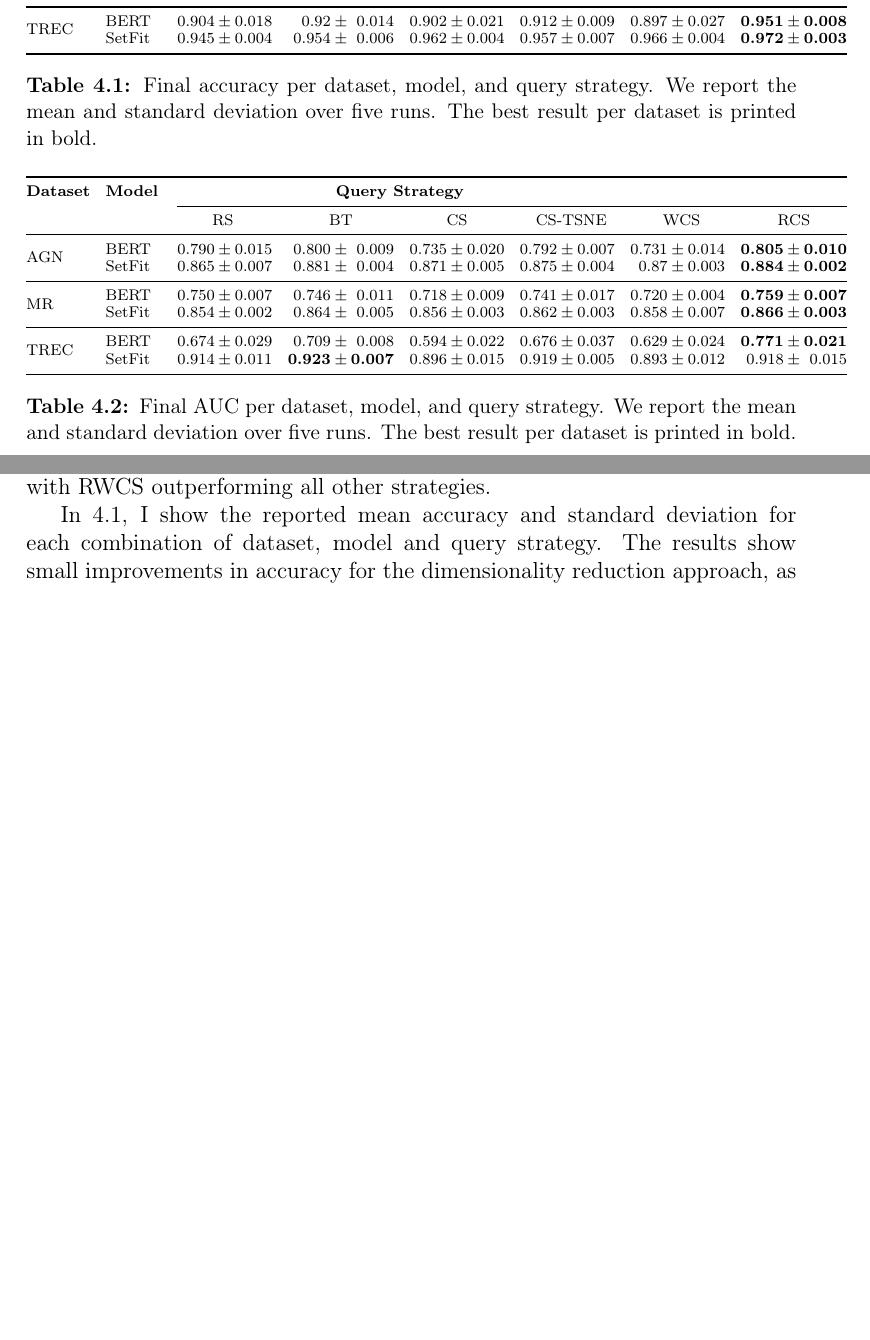
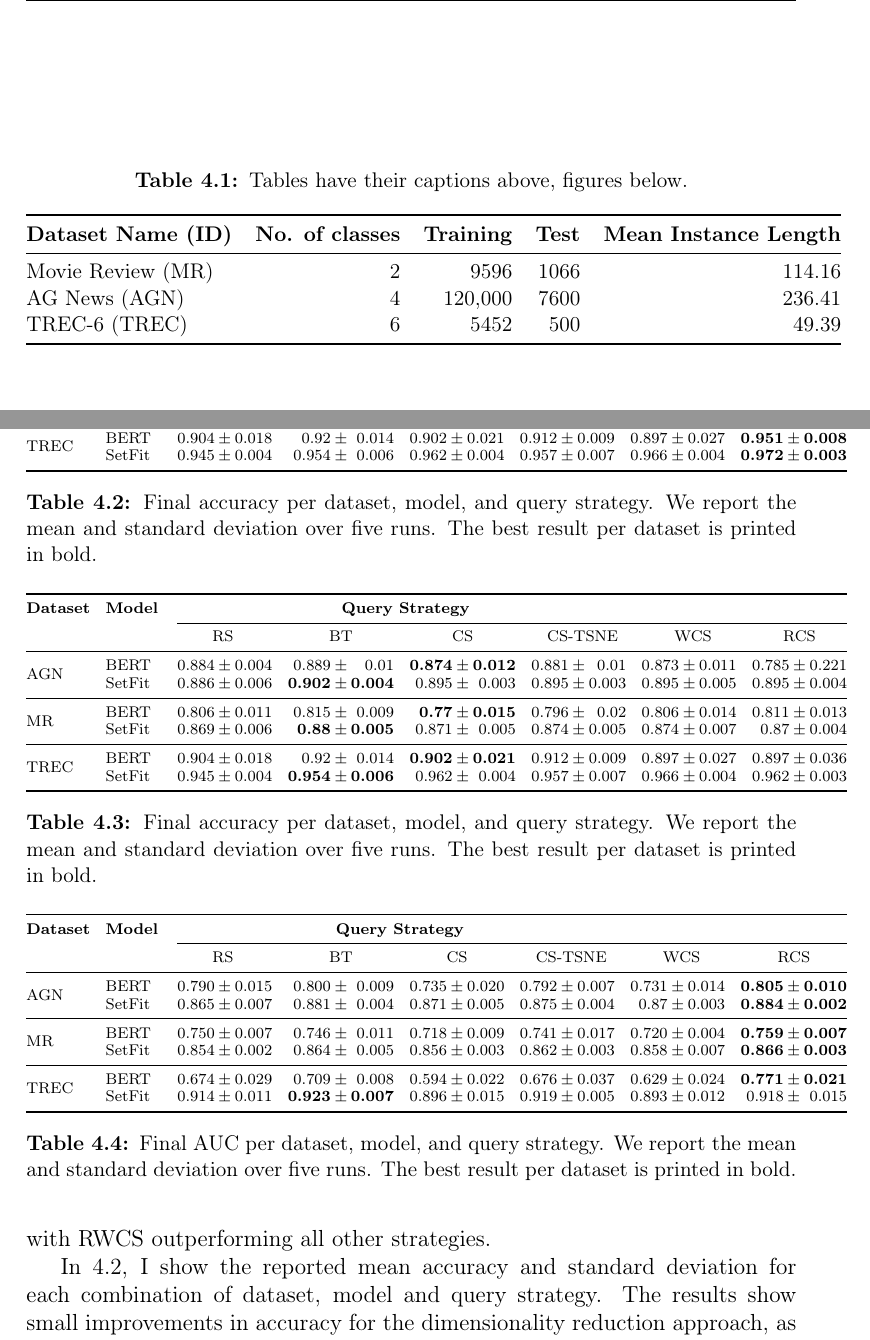
Before and after one commit to ybrenning/bachelor, a LaTeX thesis (paper/thesis.tex): two parts of pages 19 and 20 of 27 before the commit and two parts of pages 19 and 20 of 28 after it, joined at a grey line, cut at the place of the change, the shorter picture padded with empty space. Compiled offline with pdfLaTeX.

Commit message:
Table stuff

```diff
--- a/paper/thesis.tex
+++ b/paper/thesis.tex
@@ -297,5 +297,24 @@ This experiment was conducted across three datasets commonly used in the field o
 
 For binary classification, I used \textbf{Movie Review}, a sentiment analysis dataset (\cite{DBLP:conf/acl/PangL05}) containing 5,331 positive and 5,331 negative samples. For multi-class text classification, \textbf{AG's News} (\cite{DBLP:conf/nips/ZhangZL15}), comprised of 120,000 training samples and 7,600 test samples, and \textbf{TREC} (\cite{DBLP:journals/nle/LiR06}), a question dataset containing 5,500 training samples and 500 test samples. The test set was only provided in the case of AG's News and TREC, in the case of Movie Review I employed a split of the 10,662 samples myself.
 
+% An example table; hint for 'cleaner' LaTeX files: move the table to a dedicated *.tex file named like the table label and then include it via \input{<table-label>}
+\begin{table}[p]% extra page (usually for large figures/tables)
+  \caption{Tables have their captions above, figures below.}
+  \label{table-with-numbers}%
+  \centering\small
+  \begin{tabular}{@{}lrrrr@{}} % use @{} to remove spacing; numbers should be right aligned
+    \toprule
+    % \multicolumn{4}{c}{\bfseries Some numbers}\\
+    % \midrule
+      \bfseries Dataset Name (ID) & \bfseries No. of classes & \bfseries Training & \bfseries Test & \bfseries Mean Instance Length \\
+    % \cmidrule(l){2-4} % cmidrule: A line from 2nd to 4th column, trimmed on the left hand side
+    \midrule
+      Movie Review (MR) & 2 & 9596 & 1066 & 114.16 \\
+      AG News (AGN) & 4 & 120,000 & 7600 &  236.41 \\
+      TREC-6 (TREC) & 6 & 5452 & 500 & 49.39 \\
+    \bottomrule
+  \end{tabular}
+\end{table}
+
 \section{Experiment Setup}
 
@@ -419,6 +438,37 @@ Final accuracy per dataset, model, and query strategy. We report the mean and st
 \label{table-results-acc}
 \end{table*}
 
+% MY NEW ACC TABLE
+\begin{table*}[h!]%
+\centering
+\fontsize{8pt}{9pt}\selectfont%
+\renewcommand{\tabcolsep}{4pt}%
+\begin{tabular}{@{}ll@{\hspace{10pt}} r @{${}\pm{}$} r r @{${}\pm{}$} r r @{${}\pm{}$} r r @{${}\pm{}$} r r @{${}\pm{}$} r r @{${}\pm{}$} r @{}}
+\toprule
+\textbf{Dataset} & \textbf{Model} & \multicolumn{8}{c}{\textbf{Query Strategy}}\\
+\cmidrule{3-14} & & \multicolumn{2}{c}{\hspace*{-6pt}RS} & \multicolumn{2}{c}{BT} & \multicolumn{2}{c}{CS} & \multicolumn{2}{c}{\hspace*{4pt}CS-TSNE} & \multicolumn{2}{c}{\hspace*{4pt}WCS} & \multicolumn{2}{c}{\hspace*{4pt}RCS}\\
+\midrule
+
+\multirow{2}{*}{AGN}  & BERT & 0.884 & 0.004 & 0.889 & 0.01 & \bfseries 0.874 & \bfseries 0.012 & 0.881 & 0.01 & 0.873 & 0.011 & 0.785 & 0.221\\
+ & SetFit & 0.886 & 0.006 & \bfseries 0.902 & \bfseries 0.004 & 0.895 & 0.003 & 0.895 & 0.003 & 0.895 & 0.005 & 0.895 & 0.004 \\
+
+\midrule
+
+\multirow{2}{*}{MR}  & BERT & 0.806 & 0.011 & 0.815 & 0.009 & \bfseries 0.77 & \bfseries 0.015 & 0.796 & 0.02 & 0.806 & 0.014 & 0.811 & 0.013\\
+ & SetFit & 0.869 & 0.006 & \bfseries 0.88 & \bfseries 0.005 & 0.871 & 0.005 & 0.874 & 0.005 & 0.874 & 0.007 & 0.87 & 0.004 \\
+
+\midrule
+
+\multirow{2}{*}{TREC}  & BERT & 0.904 & 0.018 & 0.92 & 0.014 & \bfseries 0.902 & \bfseries 0.021 & 0.912 & 0.009 & 0.897 & 0.027 & 0.897 & 0.036\\
+ & SetFit & 0.945 & 0.004 & \bfseries 0.954 & \bfseries 0.006 & 0.962 & 0.004 & 0.957 & 0.007 & 0.966 & 0.004 & 0.962 & 0.003 \\
+
+\bottomrule
+\end{tabular}
+\caption{%
+Final accuracy per dataset, model, and query strategy. We report the mean and standard deviation over five runs. The best result per dataset is printed in bold.}
+\label{table-results-acc-1}
+\end{table*}
+
 % MY AUC TABLE
 \begin{table*}[!t]%
 \centering
```
Also changed, not shown: paper/thesis.pdf, paper/thesis.tex (12 more changed lines).
